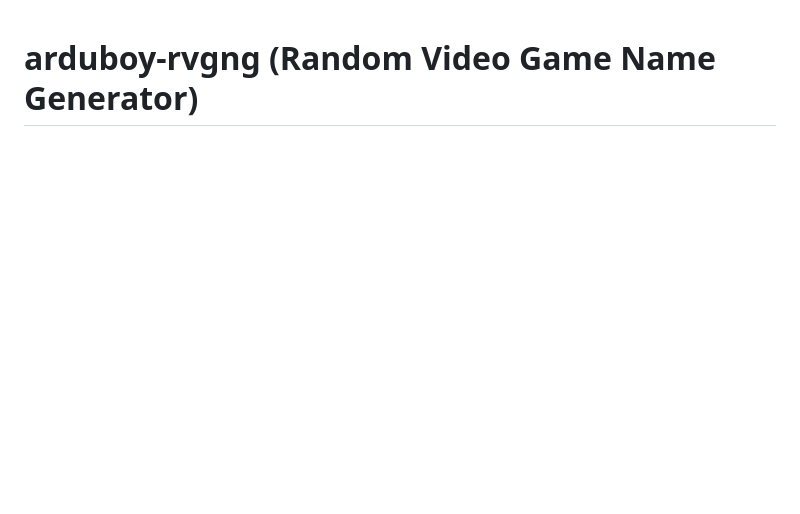
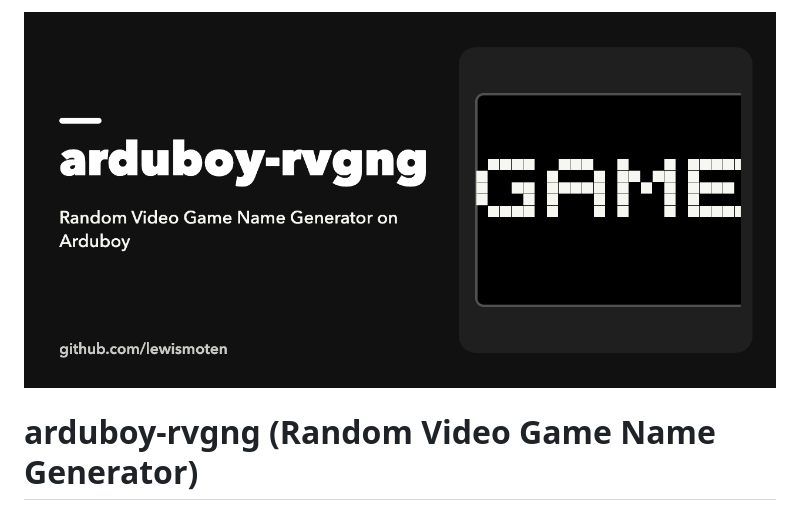
Before and after one commit to lewismoten/arduboy-rvgng, a Markdown page: README.md, the part around the change. Rendered like a GitHub page; pictures changed too: docs/images/social-preview.png (added); blank space fills up the shorter version.

Commit message:
README: social preview
Co-Authored-By: Claude Sonnet 5.5 <noreply@anthropic.com>

```diff
--- a/README.md
+++ b/README.md
@@ -1,3 +1,5 @@
+![arduboy-rvgng: Random video-game-name generator on Arduboy](docs/images/social-preview.png)
+
 # arduboy-rvgng (Random Video Game Name Generator)
 
 ![The Video Game Generator](https://raw.githubusercontent.com/lewismoten/arduboy-rvgng/master/assets/the-video-game-generator.png)
```
